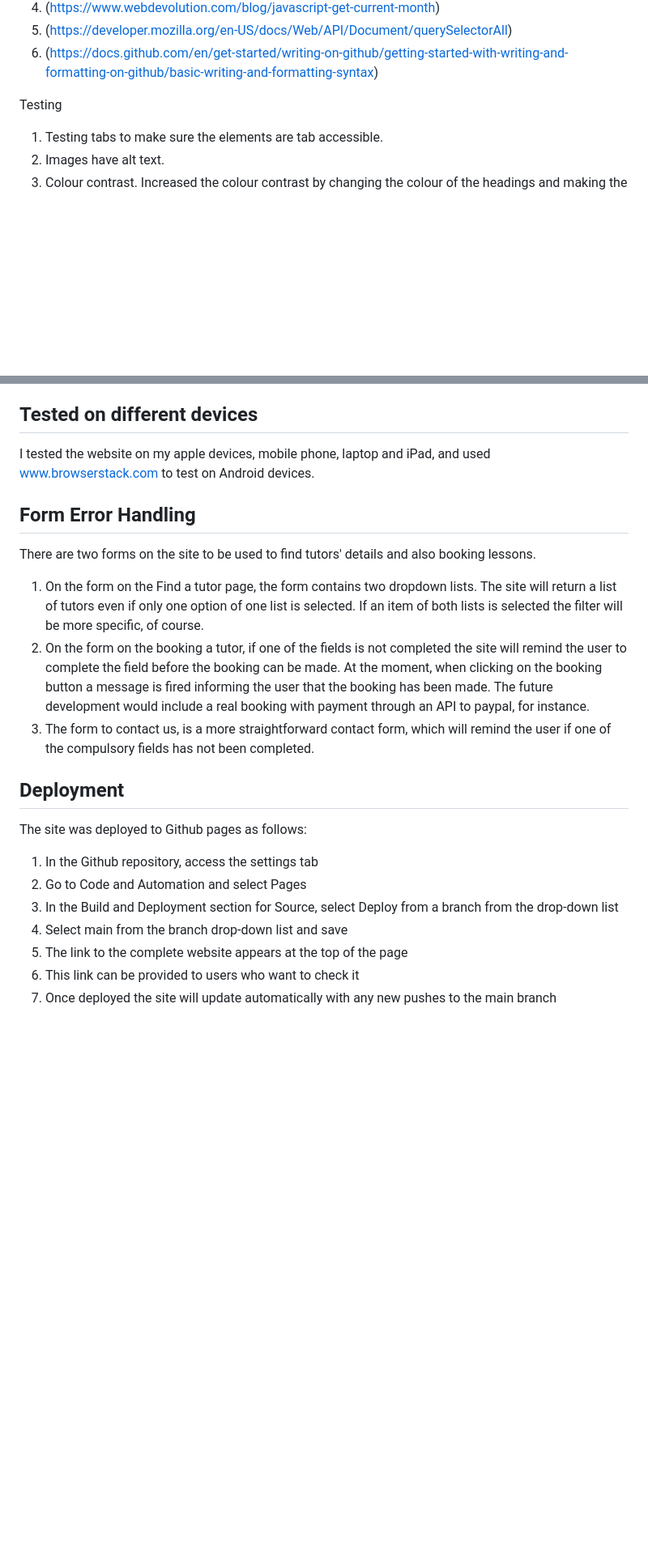
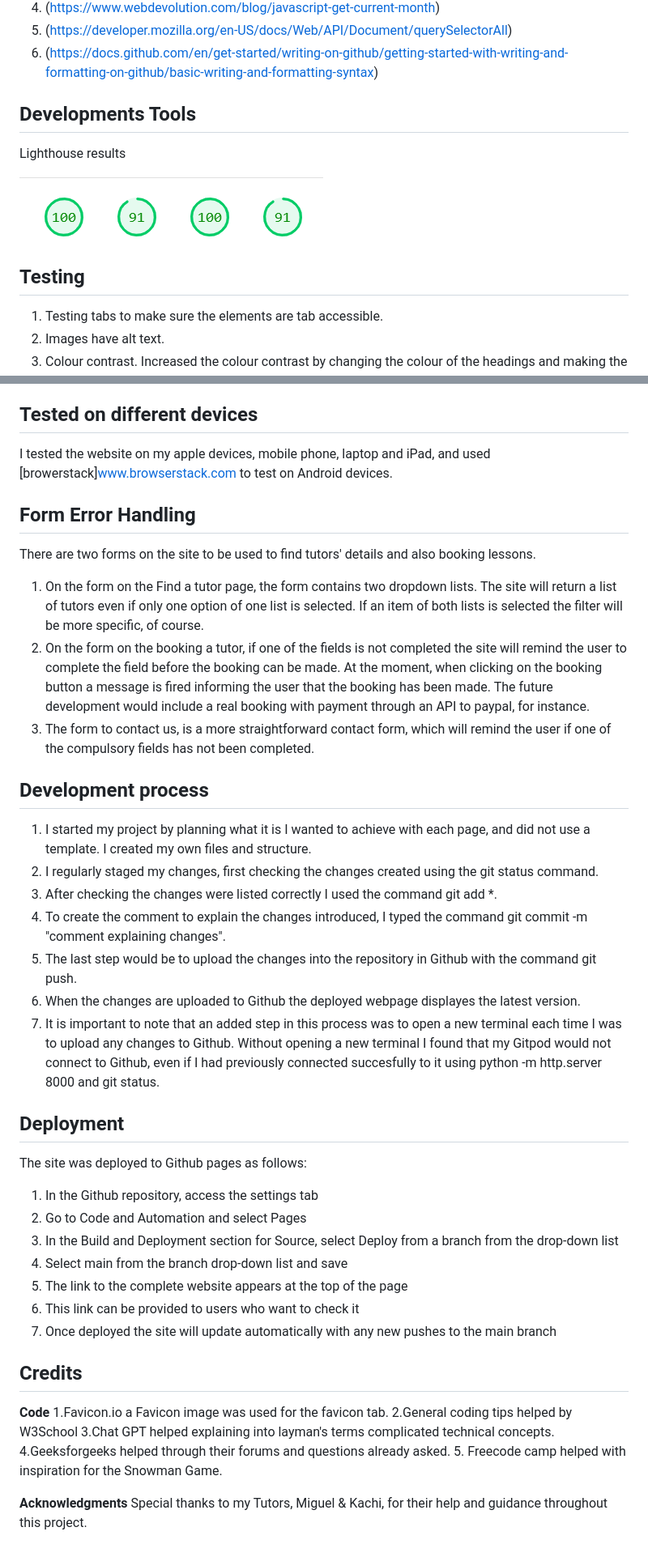
Before and after one commit to LidiaMorejudo/LanguageStoreProject2, a Markdown page: README.md, 2 parts joined by grey strips. Shown: that part at 81% size. Drawn GitHub-style; pictures changed too: images/LightHouse.png (added); blank space fills up the shorter version.

Commit message:
Additions to the Readme to clarify some aaspects and add more information.

```diff
--- a/README.md
+++ b/README.md
@@ -264,8 +287,13 @@ To build the dynamic calendar on the website, I consulted this tutorial on Geeks
 7. (https://developer.mozilla.org/en-US/docs/Web/API/Document/querySelectorAll)
 8. (https://docs.github.com/en/get-started/writing-on-github/getting-started-with-writing-and-formatting-on-github/basic-writing-and-formatting-syntax)
 
+## **Developments Tools**
 
-Testing
+Lighthouse results
+
+![ Wireframes Find a Tutor](/images/LightHouse.png)
+
+## **Testing**
 
 1. Testing tabs to make sure the elements are tab accessible.
 2. Images have alt text.
@@ -301,15 +329,25 @@ While running JSHint on the project, it highlighted several points that are wort
 
 ## **Tested on different devices**
 
-I tested the website on my apple devices, mobile phone, laptop and iPad, and used www.browserstack.com to test on Android devices.
+I tested the website on my apple devices, mobile phone, laptop and iPad, and used [browerstack]www.browserstack.com to test on Android devices.
 
 ## **Form Error Handling**
 
 There are two forms on the site to be used to find tutors' details and also booking lessons.
+
 1. On the form on the Find a tutor page, the form contains two dropdown lists. The site will return a list of tutors even if only one option of one list is selected. If an item of both lists is selected the filter will be more specific, of course.
 2. On the form on the booking a tutor, if one of the fields is not completed the site will remind the user to complete the field before the booking can be made. At the moment, when clicking on the booking button a message is fired informing the user that the booking has been made. The future development would include a real booking with payment through an API to paypal, for instance.
 3. The form to contact us, is a more straightforward contact form, which will remind the user if one of the compulsory fields has not been completed.
 
+## **Development process**
+
+1. I started my project by planning what it is I wanted to achieve with each page, and did not use a template. I created my own files and structure.
+2. I regularly staged my changes, first checking the changes created using the git status command.
+3. After checking the changes were listed correctly I used the command git add *.
+4. To create the comment to explain the changes introduced, I typed the command git commit -m "comment explaining changes".
+5. The last step would be to upload the changes into the repository in Github with the command git push.
+6. When the changes are uploaded to Github the deployed webpage displayes the latest version.
+7. It is important to note that an added step in this process was to open a new terminal each time I was to upload any changes to Github. Without opening a new terminal I found that my Gitpod would not connect to Github, even if I had previously connected succesfully to it using python -m http.server 8000 and git status.
 
 ## **Deployment**
 
@@ -322,3 +360,16 @@ The site was deployed to Github pages as follows:
 5. The link to the complete website appears at the top of the page
 6. This link can be provided to users who want to check it
 7. Once deployed the site will update automatically with any new pushes to the main branch
+
+## **Credits**
+
+**Code**
+1.Favicon.io a Favicon image was used for the favicon tab.
+2.General coding tips helped by W3School
+3.Chat GPT helped explaining into layman's terms complicated technical concepts.
+4.Geeksforgeeks helped through their forums and questions already asked.
+5. Freecode camp helped with inspiration for the Snowman Game.
+
+
+**Acknowledgments**
+Special thanks to my Tutors, Miguel & Kachi, for their help and guidance throughout this project.
```
Also changed, not shown: other parts of README.md (+31 -8 lines).
